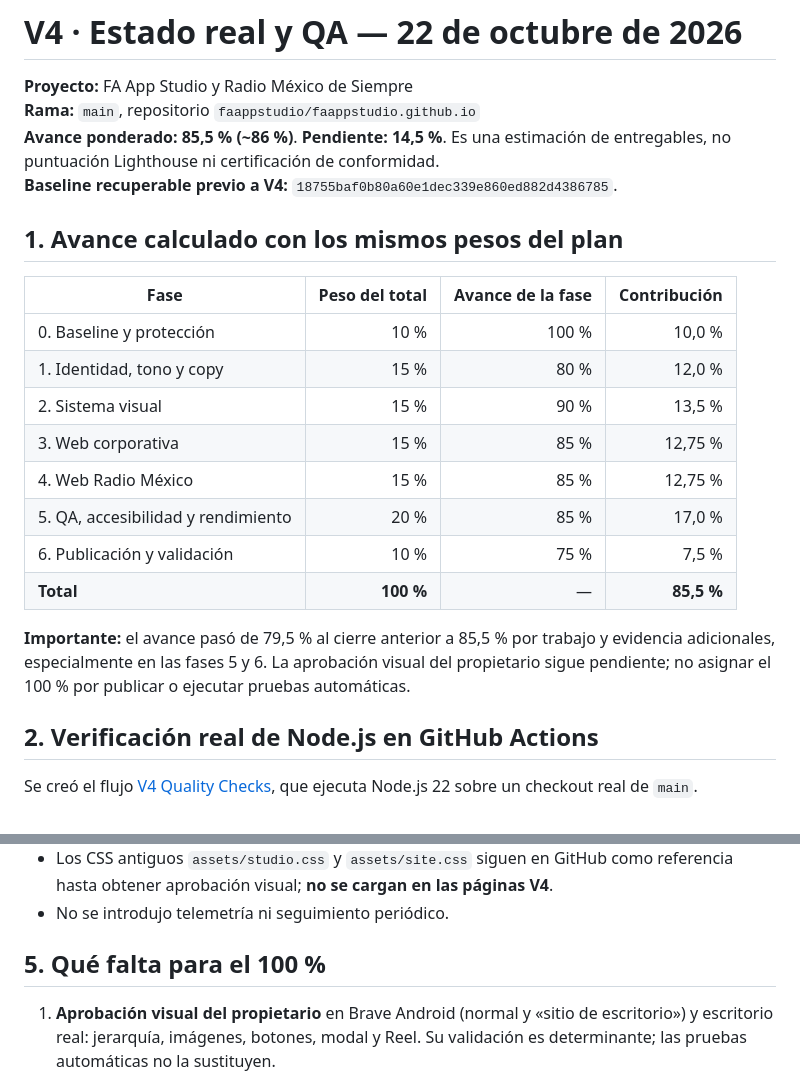
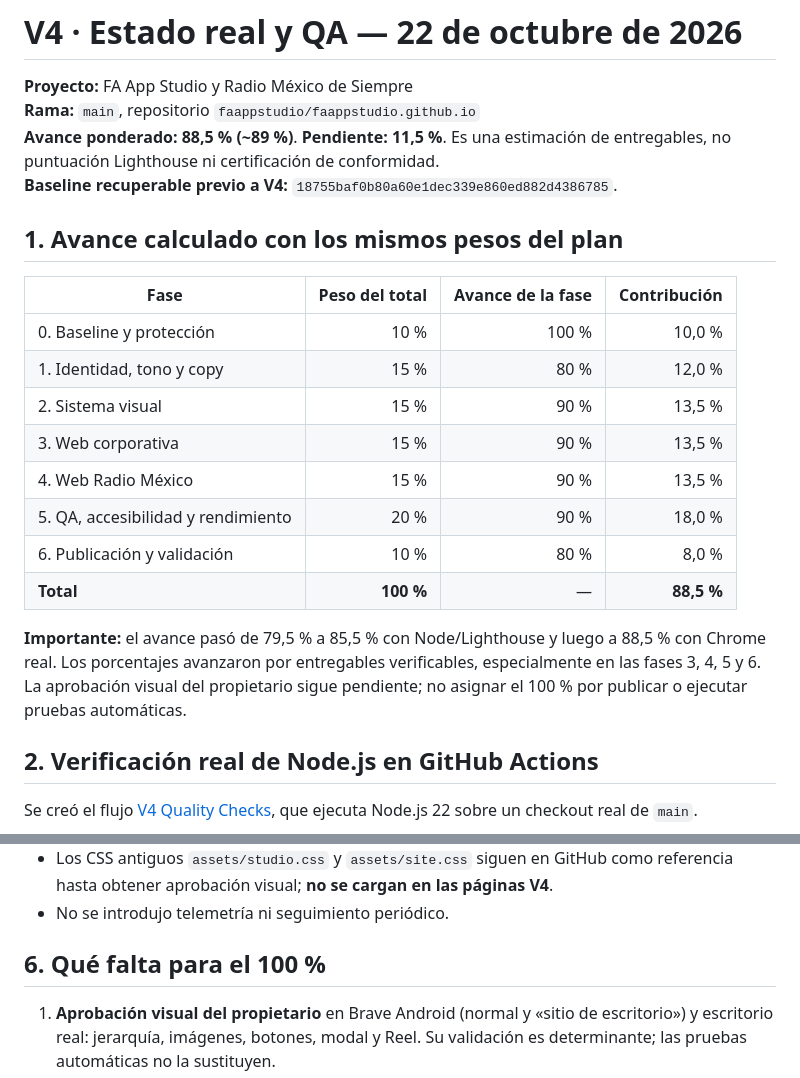
Before and after one commit to faappstudio/faappstudio.github.io, a Markdown page: V4-ESTADO-QA-2026-10-22.md, 2 parts joined by grey strips. Rendered like a GitHub page.

```diff
--- a/V4-ESTADO-QA-2026-10-22.md
+++ b/V4-ESTADO-QA-2026-10-22.md
@@ -2,7 +2,7 @@
 
 **Proyecto:** FA App Studio y Radio México de Siempre
 **Rama:** `main`, repositorio `faappstudio/faappstudio.github.io`
-**Avance ponderado:** **85,5 % (~86 %)**. **Pendiente: 14,5 %**. Es una estimación de entregables, no puntuación Lighthouse ni certificación de conformidad.
+**Avance ponderado:** **88,5 % (~89 %)**. **Pendiente: 11,5 %**. Es una estimación de entregables, no puntuación Lighthouse ni certificación de conformidad.
 **Baseline recuperable previo a V4:** `18755baf0b80a60e1dec339e860ed882d4386785`.
 
 ## 1. Avance calculado con los mismos pesos del plan
@@ -12,13 +12,13 @@
 | 0. Baseline y protección | 10 % | 100 % | 10,0 % |
 | 1. Identidad, tono y copy | 15 % | 80 % | 12,0 % |
 | 2. Sistema visual | 15 % | 90 % | 13,5 % |
-| 3. Web corporativa | 15 % | 85 % | 12,75 % |
-| 4. Web Radio México | 15 % | 85 % | 12,75 % |
-| 5. QA, accesibilidad y rendimiento | 20 % | 85 % | 17,0 % |
-| 6. Publicación y validación | 10 % | 75 % | 7,5 % |
-| **Total** | **100 %** | — | **85,5 %** |
+| 3. Web corporativa | 15 % | 90 % | 13,5 % |
+| 4. Web Radio México | 15 % | 90 % | 13,5 % |
+| 5. QA, accesibilidad y rendimiento | 20 % | 90 % | 18,0 % |
+| 6. Publicación y validación | 10 % | 80 % | 8,0 % |
+| **Total** | **100 %** | — | **88,5 %** |
 
-**Importante:** el avance pasó de 79,5 % al cierre anterior a 85,5 % por trabajo y evidencia adicionales, especialmente en las fases 5 y 6. La aprobación visual del propietario sigue pendiente; no asignar el 100 % por publicar o ejecutar pruebas automáticas.
+**Importante:** el avance pasó de 79,5 % a 85,5 % con Node/Lighthouse y luego a 88,5 % con Chrome real. Los porcentajes avanzaron por entregables verificables, especialmente en las fases 3, 4, 5 y 6. La aprobación visual del propietario sigue pendiente; no asignar el 100 % por publicar o ejecutar pruebas automáticas.
 
 ## 2. Verificación real de Node.js en GitHub Actions
 
@@ -76,7 +106,7 @@ Las dos advertencias de contraste desaparecieron. La diferencia de rendimiento 9
 - Los CSS antiguos `assets/studio.css` y `assets/site.css` siguen en GitHub como referencia hasta obtener aprobación visual; **no se cargan en las páginas V4**.
 - No se introdujo telemetría ni seguimiento periódico.
 
-## 5. Qué falta para el 100 %
+## 6. Qué falta para el 100 %
 
 1. **Aprobación visual del propietario** en Brave Android (normal y «sitio de escritorio») y escritorio real: jerarquía, imágenes, botones, modal y Reel. Su validación es determinante; las pruebas automáticas no la sustituyen.
 2. **Pruebas manuales de accesibilidad**: navegación de teclado, zoom del 200 %, orientación y TalkBack si está disponible. Priorizar modales y comportamiento de enlaces.
```
Also changed, not shown: other parts of V4-ESTADO-QA-2026-10-22.md (+36 -3 lines).
